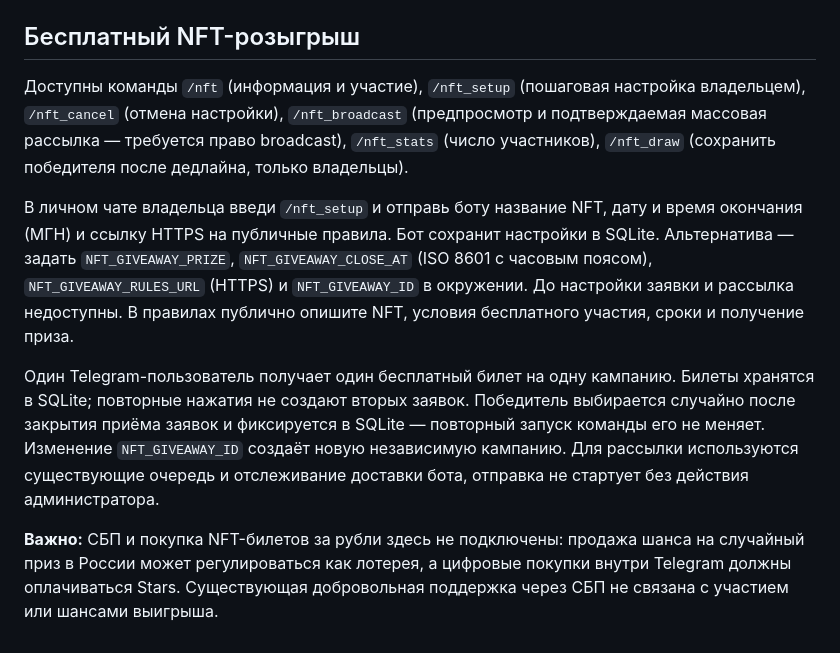
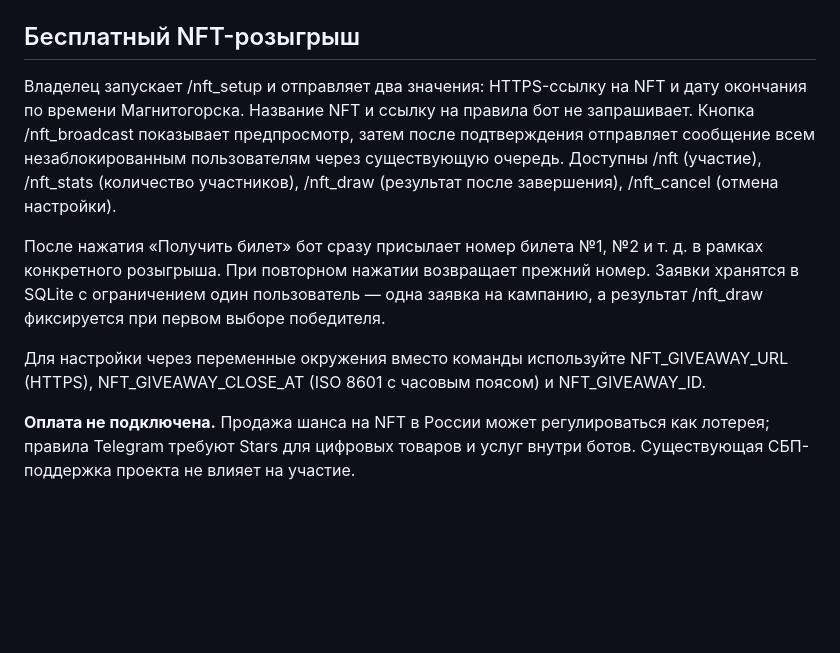
Before and after one commit to kuhaevilagmailcom/AnonchatMgn, a Markdown page: README.md, the part around the change. GitHub-like rendering; blank space fills up the shorter version.

Commit message:
docs: describe NFT link-only setup and ticket numbers

```diff
--- a/README.md
+++ b/README.md
@@ -123,10 +123,10 @@ docker compose up -d --build
 
 ## Бесплатный NFT-розыгрыш
 
-Доступны команды `/nft` (информация и участие), `/nft_setup` (пошаговая настройка владельцем), `/nft_cancel` (отмена настройки), `/nft_broadcast` (предпросмотр и подтверждаемая массовая рассылка — требуется право broadcast), `/nft_stats` (число участников), `/nft_draw` (сохранить победителя после дедлайна, только владельцы).
+Владелец запускает /nft_setup и отправляет два значения: HTTPS-ссылку на NFT и дату окончания по времени Магнитогорска. Название NFT и ссылку на правила бот не запрашивает. Кнопка /nft_broadcast показывает предпросмотр, затем после подтверждения отправляет сообщение всем незаблокированным пользователям через существующую очередь. Доступны /nft (участие), /nft_stats (количество участников), /nft_draw (результат после завершения), /nft_cancel (отмена настройки).
 
-В личном чате владельца введи `/nft_setup` и отправь боту название NFT, дату и время окончания (МГН) и ссылку HTTPS на публичные правила. Бот сохранит настройки в SQLite. Альтернатива — задать `NFT_GIVEAWAY_PRIZE`, `NFT_GIVEAWAY_CLOSE_AT` (ISO 8601 с часовым поясом), `NFT_GIVEAWAY_RULES_URL` (HTTPS) и `NFT_GIVEAWAY_ID` в окружении. До настройки заявки и рассылка недоступны. В правилах публично опишите NFT, условия бесплатного участия, сроки и получение приза.
+После нажатия «Получить билет» бот сразу присылает номер билета №1, №2 и т. д. в рамках конкретного розыгрыша. При повторном нажатии возвращает прежний номер. Заявки хранятся в SQLite с ограничением один пользователь — одна заявка на кампанию, а результат /nft_draw фиксируется при первом выборе победителя.
 
-Один Telegram-пользователь получает один бесплатный билет на одну кампанию. Билеты хранятся в SQLite; повторные нажатия не создают вторых заявок. Победитель выбирается случайно после закрытия приёма заявок и фиксируется в SQLite — повторный запуск команды его не меняет. Изменение `NFT_GIVEAWAY_ID` создаёт новую независимую кампанию. Для рассылки используются существующие очередь и отслеживание доставки бота, отправка не стартует без действия администратора.
+Для настройки через переменные окружения вместо команды используйте NFT_GIVEAWAY_URL (HTTPS), NFT_GIVEAWAY_CLOSE_AT (ISO 8601 с часовым поясом) и NFT_GIVEAWAY_ID.
 
-**Важно:** СБП и покупка NFT-билетов за рубли здесь не подключены: продажа шанса на случайный приз в России может регулироваться как лотерея, а цифровые покупки внутри Telegram должны оплачиваться Stars. Существующая добровольная поддержка через СБП не связана с участием или шансами выигрыша.
+**Оплата не подключена.** Продажа шанса на NFT в России может регулироваться как лотерея; правила Telegram требуют Stars для цифровых товаров и услуг внутри ботов. Существующая СБП-поддержка проекта не влияет на участие.
```
